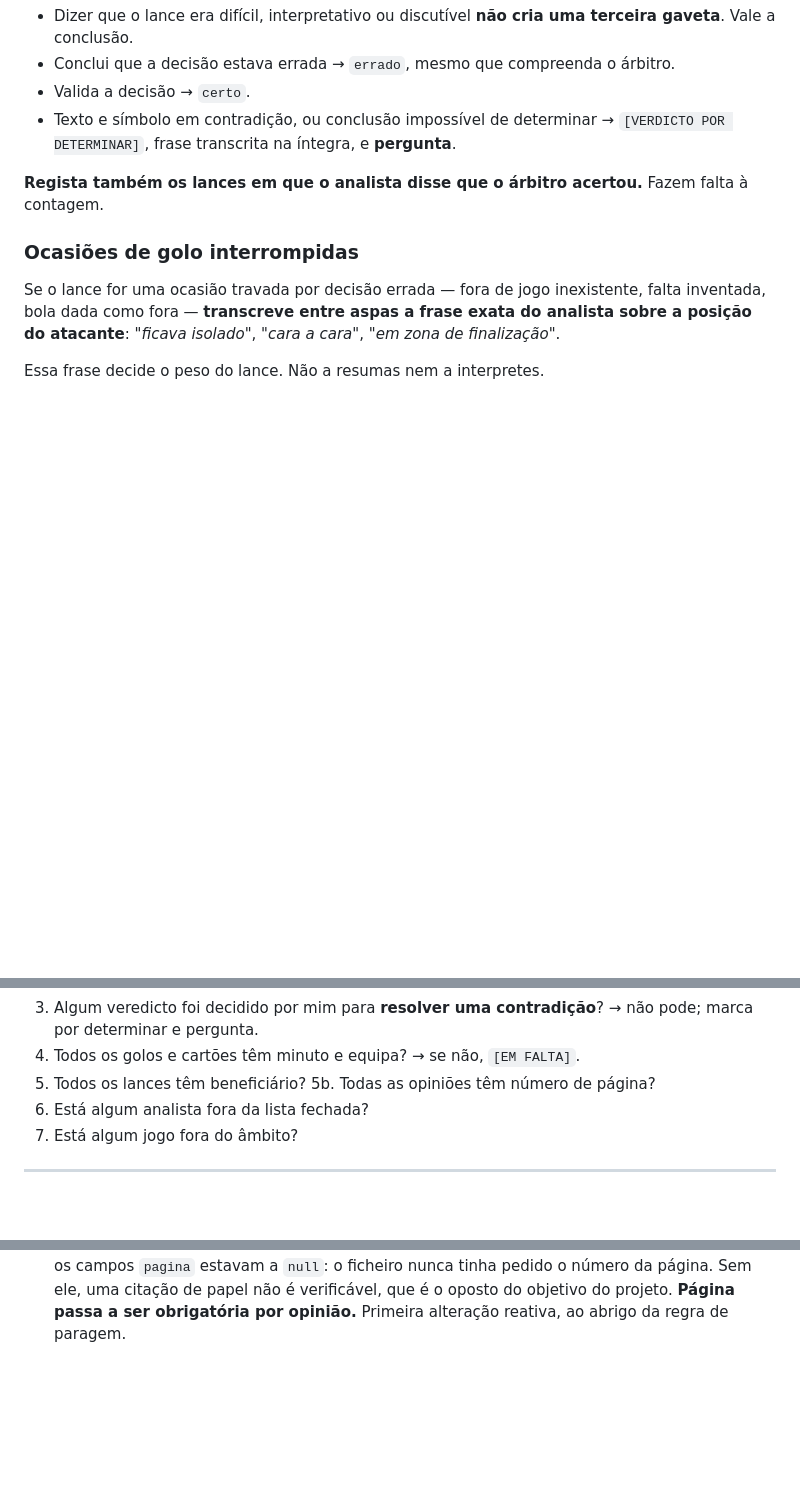
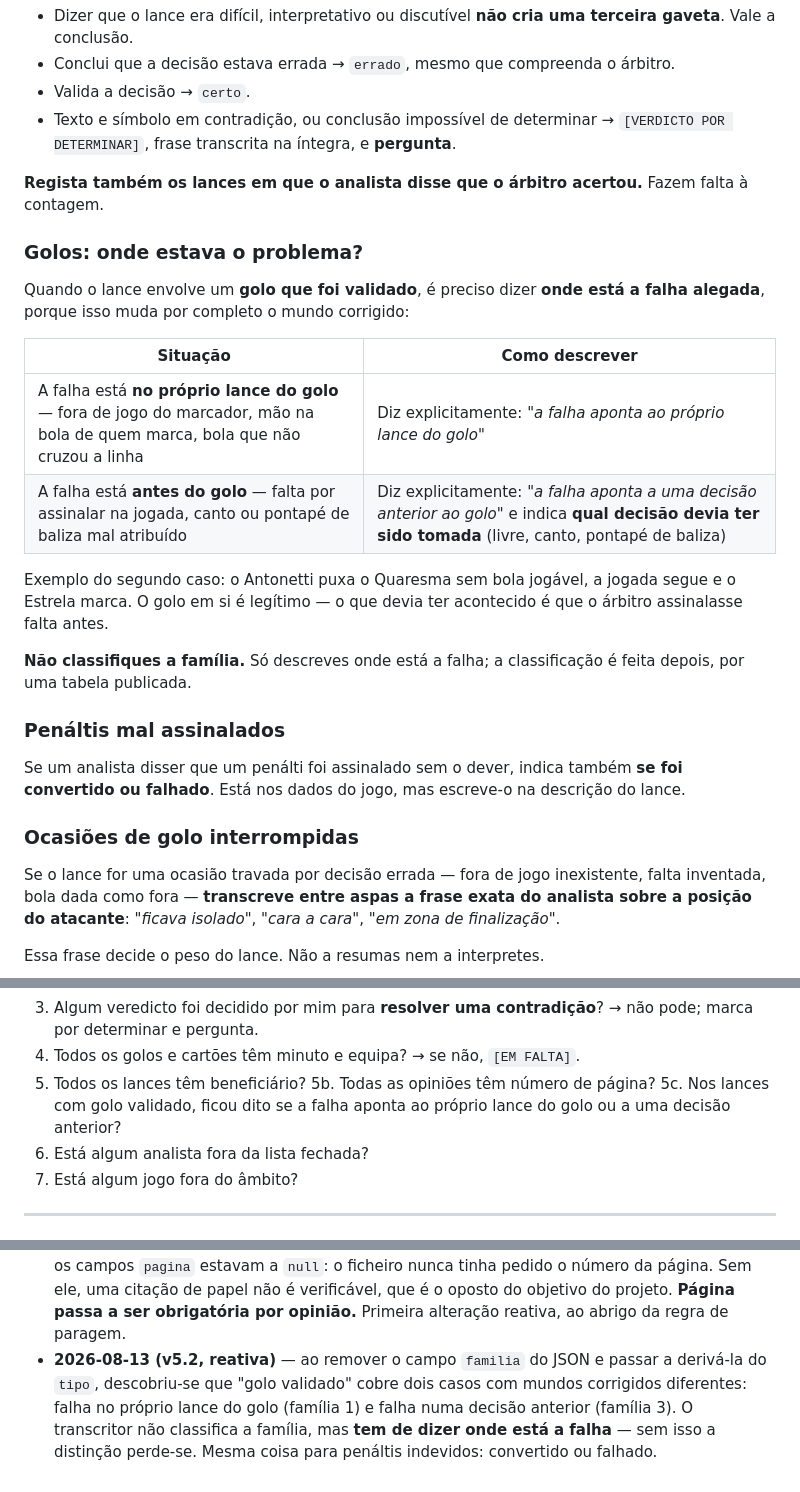
Before and after one commit to jaerix-labs/liga-da-verdade, a Markdown page: PROMPT-TRANSCRICAO.md, 3 parts joined by grey strips. Drawn GitHub-style; blank space fills up the shorter version.

Commit message:
PROMPT-TRANSCRICAO.md v5.2

```diff
--- a/PROMPT-TRANSCRICAO.md
+++ b/PROMPT-TRANSCRICAO.md
@@ -235,6 +235,29 @@ Avalia-se **se o árbitro acertou ou não acertou**. Só há estas duas gavetas.
 **Regista também os lances em que o analista disse que o árbitro acertou.**
 Fazem falta à contagem.
 
+### Golos: onde estava o problema?
+
+Quando o lance envolve um **golo que foi validado**, é preciso dizer **onde
+está a falha alegada**, porque isso muda por completo o mundo corrigido:
+
+| Situação | Como descrever |
+|----------|----------------|
+| A falha está **no próprio lance do golo** — fora de jogo do marcador, mão na bola de quem marca, bola que não cruzou a linha | Diz explicitamente: *"a falha aponta ao próprio lance do golo"* |
+| A falha está **antes do golo** — falta por assinalar na jogada, canto ou pontapé de baliza mal atribuído | Diz explicitamente: *"a falha aponta a uma decisão anterior ao golo"* e indica **qual decisão devia ter sido tomada** (livre, canto, pontapé de baliza) |
+
+Exemplo do segundo caso: o Antonetti puxa o Quaresma sem bola jogável, a jogada
+segue e o Estrela marca. O golo em si é legítimo — o que devia ter acontecido é
+que o árbitro assinalasse falta antes.
+
+**Não classifiques a família.** Só descreves onde está a falha; a classificação
+é feita depois, por uma tabela publicada.
+
+### Penáltis mal assinalados
+
+Se um analista disser que um penálti foi assinalado sem o dever, indica também
+**se foi convertido ou falhado**. Está nos dados do jogo, mas escreve-o na
+descrição do lance.
+
 ### Ocasiões de golo interrompidas
 
 Se o lance for uma ocasião travada por decisão errada — fora de jogo
@@ -289,6 +312,8 @@ Corre esta lista e só entrega depois:
 4. Todos os golos e cartões têm minuto e equipa? → se não, `[EM FALTA]`.
 5. Todos os lances têm beneficiário?
 5b. Todas as opiniões têm número de página?
+5c. Nos lances com golo validado, ficou dito se a falha aponta ao próprio lance
+   do golo ou a uma decisão anterior?
 6. Está algum analista fora da lista fechada?
 7. Está algum jogo fora do âmbito?
 
@@ -457,3 +482,9 @@ Se, ao transcreveres, encontrares um caso que estas instruções não previam,
   verificável, que é o oposto do objetivo do projeto. **Página passa a ser
   obrigatória por opinião.** Primeira alteração reativa, ao abrigo da regra de
   paragem.
+- **2026-08-13 (v5.2, reativa)** — ao remover o campo `familia` do JSON e passar
+  a derivá-la do `tipo`, descobriu-se que "golo validado" cobre dois casos com
+  mundos corrigidos diferentes: falha no próprio lance do golo (família 1) e
+  falha numa decisão anterior (família 3). O transcritor não classifica a
+  família, mas **tem de dizer onde está a falha** — sem isso a distinção
+  perde-se. Mesma coisa para penáltis indevidos: convertido ou falhado.
```
Also changed, not shown: other parts of PROMPT-TRANSCRICAO.md (+1 -1 lines).
